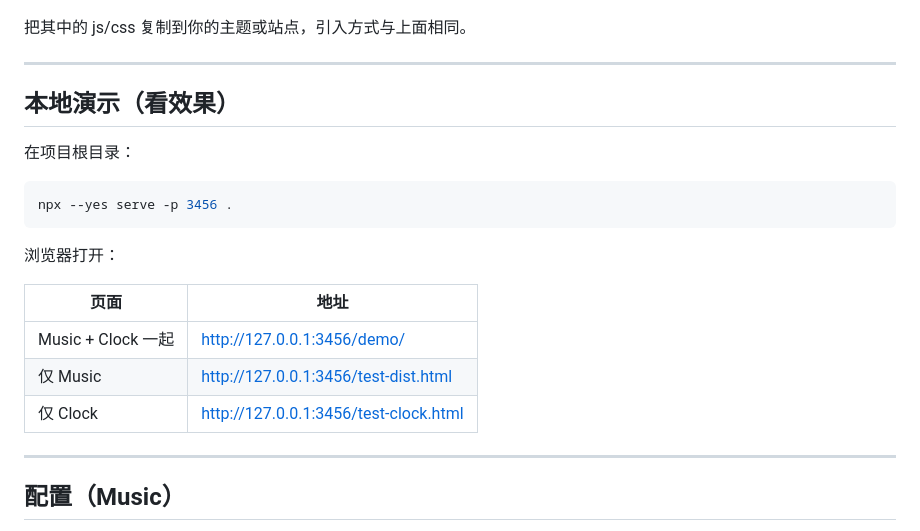
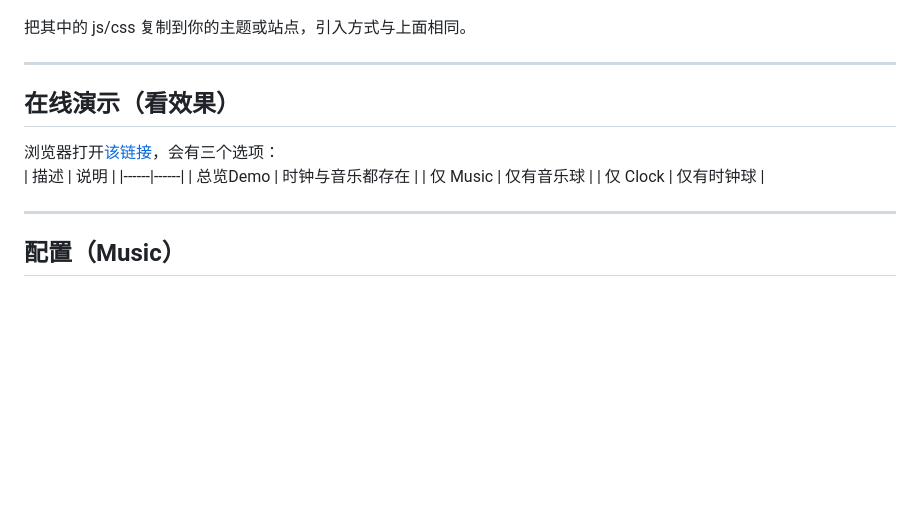
Before and after one commit to ykpgp0928/Orbit, a Markdown page: README.md, the part around the change. GitHub-like rendering; blank space fills up the shorter version.

````diff
--- a/README.md
+++ b/README.md
@@ -131,21 +131,13 @@ node_modules/floating-widget-framework/dist/
 
 ---
 
-## 本地演示（看效果）
-
-在项目根目录：
-
-```bash
-npx --yes serve -p 3456 .
-```
-
-浏览器打开：
-
-| 页面 | 地址 |
+## 在线演示（看效果）
+浏览器打开[该链接](https://floating-widget-framework.ykpgp0928.dpdns.org/)，会有三个选项：
+| 描述 | 说明 |
 |------|------|
-| Music + Clock 一起 | http://127.0.0.1:3456/demo/ |
-| 仅 Music | http://127.0.0.1:3456/test-dist.html |
-| 仅 Clock | http://127.0.0.1:3456/test-clock.html |
+| 总览Demo | 时钟与音乐都存在 |
+| 仅 Music | 仅有音乐球 |
+| 仅 Clock | 仅有时钟球 |
 
 ---
 
````
